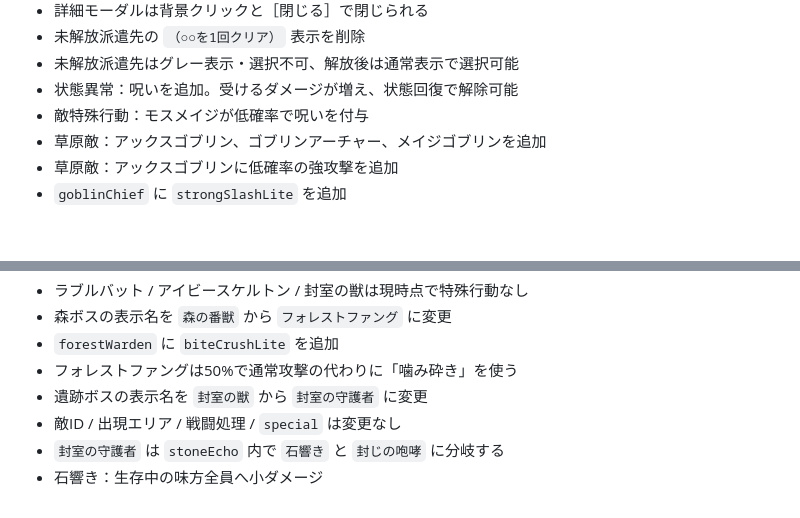
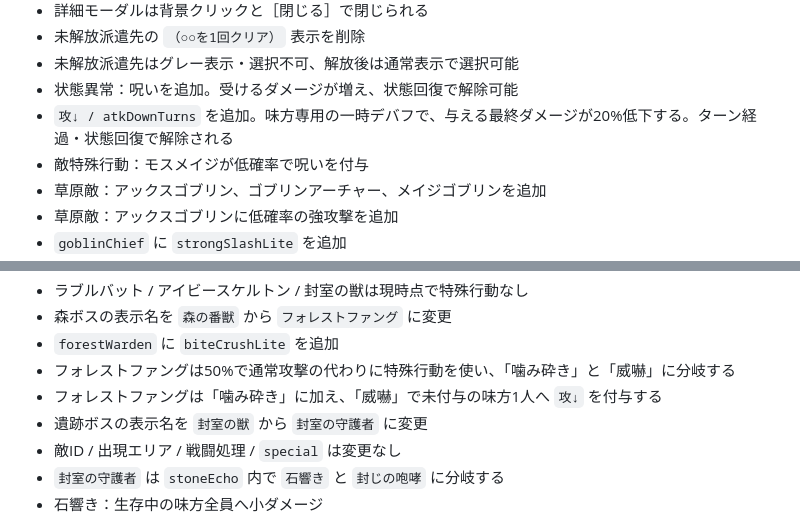
Before and after one commit to higemajin-ux/abc, a Markdown page: docs/status.md, 2 parts joined by grey strips. Drawn GitHub-style; blank space fills up the shorter version.

```diff
--- a/docs/status.md
+++ b/docs/status.md
@@ -23,6 +23,7 @@
 - 未解放派遣先の `（○○を1回クリア）` 表示を削除
 - 未解放派遣先はグレー表示・選択不可、解放後は通常表示で選択可能
 - 状態異常：呪いを追加。受けるダメージが増え、状態回復で解除可能
+- `攻↓ / atkDownTurns` を追加。味方専用の一時デバフで、与える最終ダメージが20%低下する。ターン経過・状態回復で解除される
 - 敵特殊行動：モスメイジが低確率で呪いを付与
 - 草原敵：アックスゴブリン、ゴブリンアーチャー、メイジゴブリンを追加
 - 草原敵：アックスゴブリンに低確率の強攻撃を追加
@@ -39,7 +40,8 @@
 - ラブルバット / アイビースケルトン / 封室の獣は現時点で特殊行動なし
 - 森ボスの表示名を `森の番獣` から `フォレストファング` に変更
 - `forestWarden` に `biteCrushLite` を追加
-- フォレストファングは50%で通常攻撃の代わりに「噛み砕き」を使う
+- フォレストファングは50%で通常攻撃の代わりに特殊行動を使い、「噛み砕き」と「威嚇」に分岐する
+- フォレストファングは「噛み砕き」に加え、「威嚇」で未付与の味方1人へ `攻↓` を付与する
 - 遺跡ボスの表示名を `封室の獣` から `封室の守護者` に変更
 - 敵ID / 出現エリア / 戦闘処理 / `special` は変更なし
 - `封室の守護者` は `stoneEcho` 内で `石響き` と `封じの咆哮` に分岐する
```
Also changed, not shown: docs/equipment_battle.md (+3 -1 lines).
